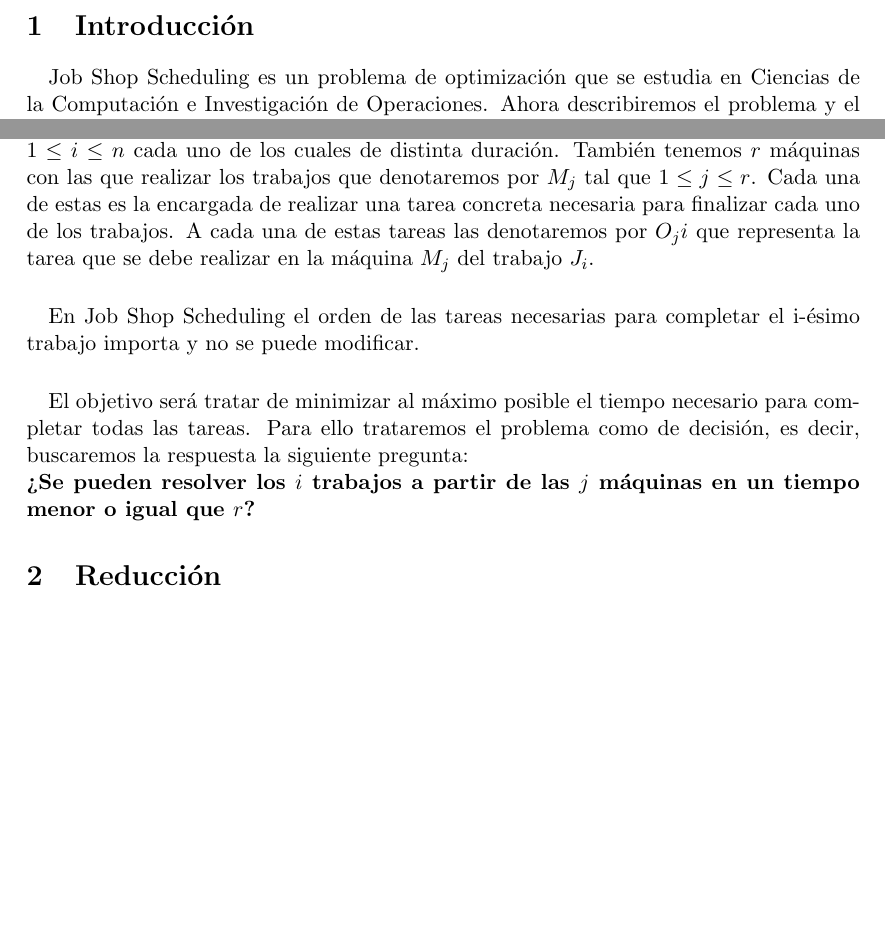
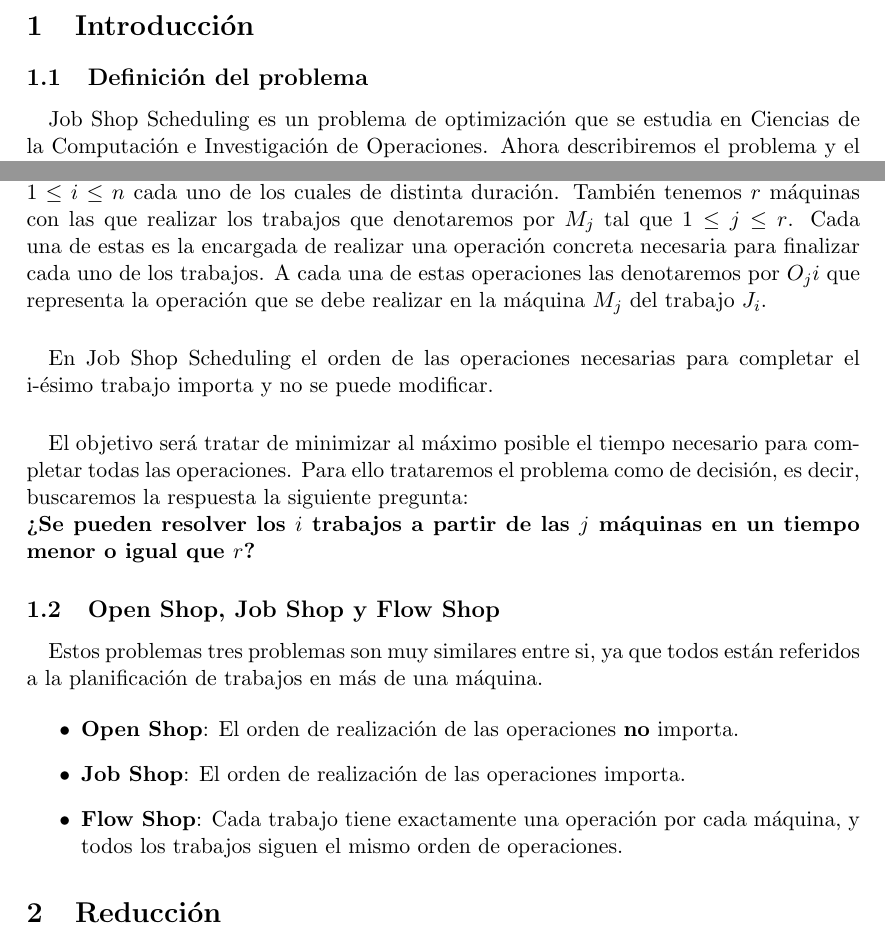
Before and after one commit to garciparedes/Job-Shop-Scheduling-NP-Complete, a LaTeX document (report.tex): two parts of page 3 of 5, joined at a grey line, cut so that both start at the same text, the shorter picture padded with empty space. Compiled offline with pdfLaTeX.

Commit message:
Defined  OpenShop, FlowShop and JobShop #8

```diff
--- a/report.tex
+++ b/report.tex
@@ -46,18 +46,35 @@
 
 		\section{Introducción}
 
+			\subsection{Definición del problema}
+
 				\paragraph{}
 				Job Shop Scheduling es un problema de optimización que se estudia en Ciencias de la Computación e Investigación de Operaciones. Ahora describiremos el problema y el objetivo que se pretende conseguir:
 
 				\paragraph{}
-			Supongamos que tenemos $n$ trabajos a realizar, los cuales denotamos como $J_{i}$ tal que $1 \leq i \leq n$ cada uno de los cuales de distinta duración. También tenemos $r$ máquinas con las que realizar los trabajos que denotaremos por $M_{j}$ tal que $1 \leq j \leq r$. Cada una de estas es la encargada de realizar una tarea concreta necesaria para finalizar cada uno de los trabajos. A cada una de estas tareas las denotaremos por  $O_{j}{i}$ que representa la tarea que se debe realizar en la máquina  $M_{j}$ del trabajo $J_{i}$.
+				Supongamos que tenemos $n$ trabajos a realizar, los cuales denotamos como $J_{i}$ tal que $1 \leq i \leq n$ cada uno de los cuales de distinta duración. También tenemos $r$ máquinas con las que realizar los trabajos que denotaremos por $M_{j}$ tal que $1 \leq j \leq r$. Cada una de estas es la encargada de realizar una operación concreta necesaria para finalizar cada uno de los trabajos. A cada una de estas operaciones las denotaremos por  $O_{j}{i}$ que representa la operación que se debe realizar en la máquina  $M_{j}$ del trabajo $J_{i}$.
 				\paragraph{}
-			En Job Shop Scheduling el orden de las tareas necesarias para completar el i-ésimo trabajo importa y no se puede modificar.
+				En Job Shop Scheduling el orden de las operaciones necesarias para completar el i-ésimo trabajo importa y no se puede modificar.
 
 				\paragraph{}
-			El objetivo será tratar de minimizar al máximo posible el tiempo necesario para completar todas las tareas. Para ello trataremos el problema como de decisión, es decir, buscaremos la respuesta la siguiente pregunta:
+				El objetivo será tratar de minimizar al máximo posible el tiempo necesario para completar todas las operaciones. Para ello trataremos el problema como de decisión, es decir, buscaremos la respuesta la siguiente pregunta:
 				\newline
 				{ \bf ¿Se pueden resolver los $i$ trabajos a partir de las $j$ máquinas en un tiempo menor o igual que $r$?}
+
+			\subsection{Open Shop, Job Shop y Flow Shop}
+
+				\paragraph{}
+				Estos problemas tres problemas son muy similares entre si, ya que todos están referidos a la planificación de trabajos en más de una máquina.
+
+				\begin{itemize}
+
+					\item {\bf Open Shop}: El orden de realización de las operaciones {\bf no} importa.
+
+					\item {\bf Job Shop}: El orden de realización de las operaciones importa.
+
+					\item {\bf Flow Shop}: Cada trabajo tiene exactamente una operación por cada máquina, y todos los trabajos siguen el mismo orden de operaciones.
+
+				\end{itemize}
 
 		\section{Reducción}
 
```
Also changed, not shown: report.pdf. Lines whose indentation alone changed are shown as unchanged.
